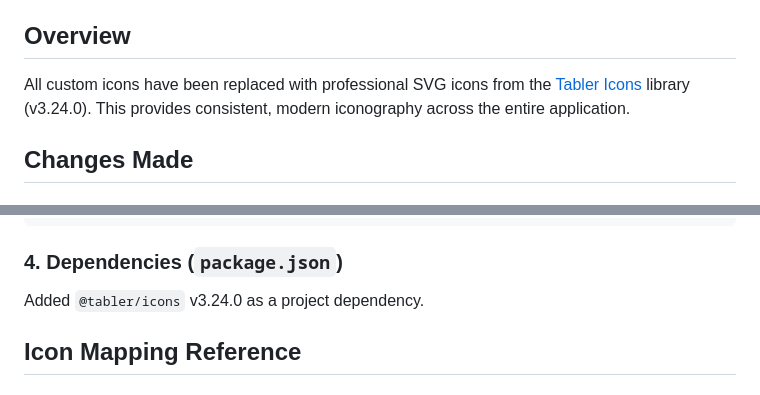
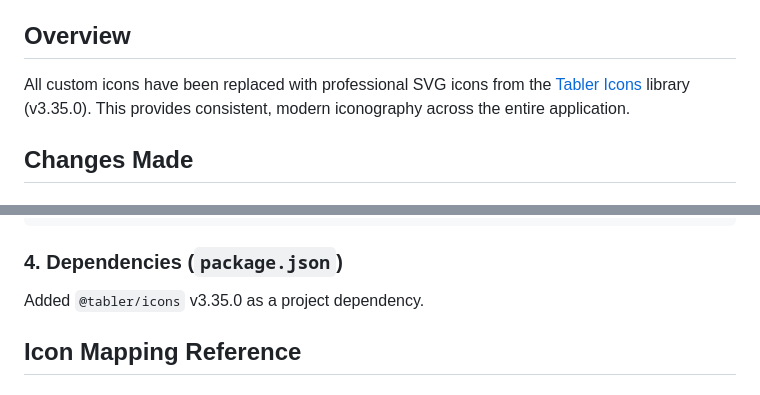
Before and after one commit to TiLT42/RogueTraderGeneratorTools, a Markdown page: electron-app/TABLER_ICONS_IMPLEMENTATION.md, 2 parts joined by grey strips. GitHub-like rendering.

Commit message:
Fix version mismatch in documentation - update to 3.35.0
Co-authored-by: TiLT42 <7051272+TiLT42@users.noreply.github.com>

```diff
--- a/electron-app/TABLER_ICONS_IMPLEMENTATION.md
+++ b/electron-app/TABLER_ICONS_IMPLEMENTATION.md
@@ -4,7 +4,7 @@ This document describes the implementation of Tabler Icons in the Rogue Trader G
 
 ## Overview
 
-All custom icons have been replaced with professional SVG icons from the [Tabler Icons](https://tabler.io/icons) library (v3.24.0). This provides consistent, modern iconography across the entire application.
+All custom icons have been replaced with professional SVG icons from the [Tabler Icons](https://tabler.io/icons) library (v3.35.0). This provides consistent, modern iconography across the entire application.
 
 ## Changes Made
 
@@ -34,7 +34,7 @@ Copyright (c) 2020-2024 Paweł Kuna
 
 ### 4. Dependencies (`package.json`)
 
-Added `@tabler/icons` v3.24.0 as a project dependency.
+Added `@tabler/icons` v3.35.0 as a project dependency.
 
 ## Icon Mapping Reference
 
```
